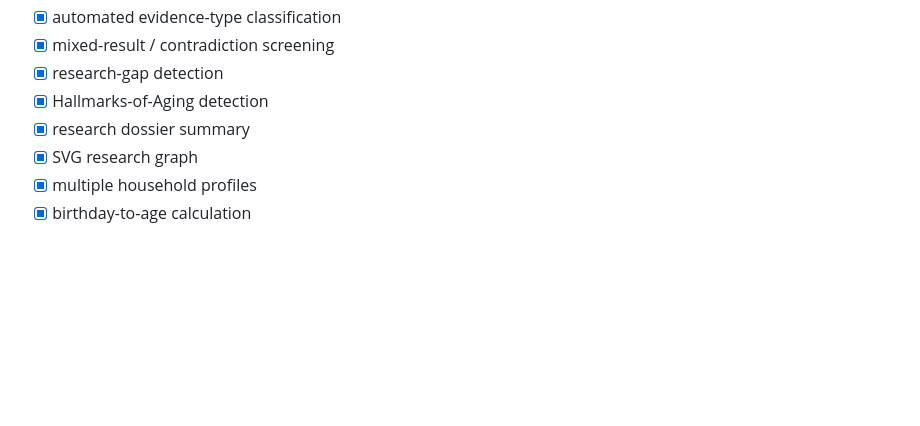
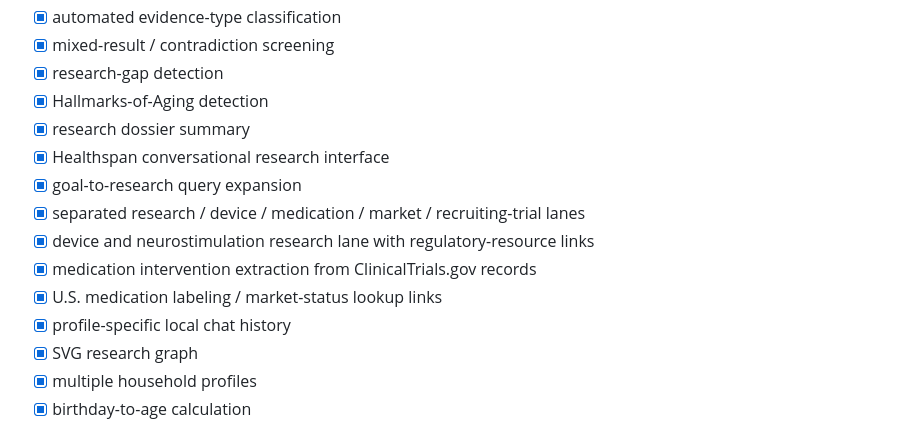
Before and after one commit to rmcmurrer81/healthspan-lab, a Markdown page: ROADMAP.md, the part around the change. GitHub-like rendering; blank space fills up the shorter version.

Commit message:
Mark Healthspan chat and separated research lanes complete

```diff
--- a/ROADMAP.md
+++ b/ROADMAP.md
@@ -24,6 +24,13 @@ Status: in development
 - [x] research-gap detection
 - [x] Hallmarks-of-Aging detection
 - [x] research dossier summary
+- [x] Healthspan conversational research interface
+- [x] goal-to-research query expansion
+- [x] separated research / device / medication / market / recruiting-trial lanes
+- [x] device and neurostimulation research lane with regulatory-resource links
+- [x] medication intervention extraction from ClinicalTrials.gov records
+- [x] U.S. medication labeling / market-status lookup links
+- [x] profile-specific local chat history
 - [x] SVG research graph
 - [x] multiple household profiles
 - [x] birthday-to-age calculation
```
